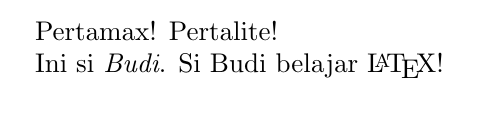
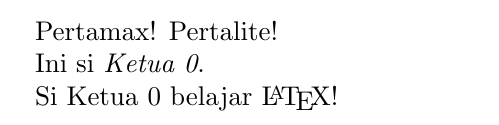
Before and after one commit to UI-FASILKOM-OS/extra191, a LaTeX document (SandBox/rms46/LaTeX/pertamax.tex): part of the page, cut so that both start at the same text. Compiled offline with pdfLaTeX.

Commit message:
rmsbase LaTeX

```diff
--- a/SandBox/rms46/LaTeX/pertamax.tex
+++ b/SandBox/rms46/LaTeX/pertamax.tex
@@ -10,8 +10,9 @@
 
 \documentclass{article}
 \begin{document}
-Pertamax!
-Pertalite!
+Pertamax!  Pertalite!
 
-Ini si \emph{Budi}. Si Budi belajar \LaTeX!
+Ini si \emph{Ketua 0}.
+
+Si Ketua 0 belajar \LaTeX!
 \end{document}
```
Also changed, not shown: SandBox/rms46/LaTeX/pertamax.pdf, 1 other file.
